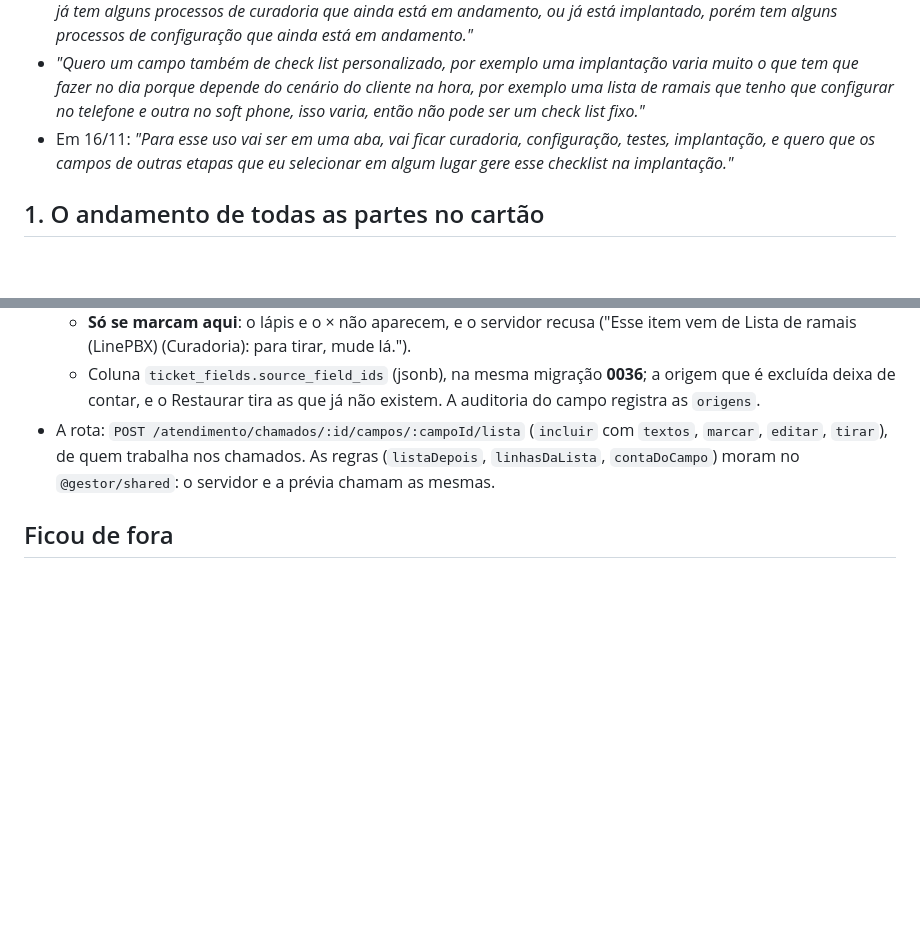
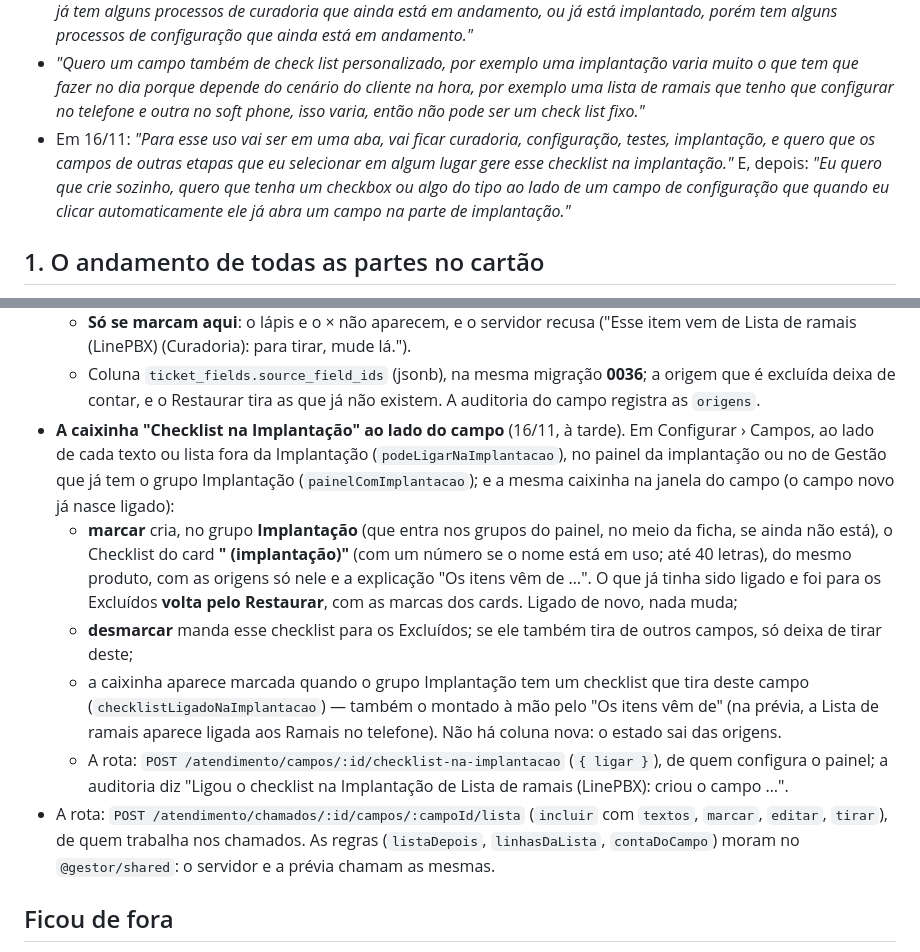
Before and after one commit to Lukibeg/linegestor, a Markdown page: docs/decisoes/0064-andamento-no-cartao-e-checklist-do-card.md, 2 parts joined by grey strips. Rendered like a GitHub page; blank space fills up the shorter version.

```diff
--- a/docs/decisoes/0064-andamento-no-cartao-e-checklist-do-card.md
+++ b/docs/decisoes/0064-andamento-no-cartao-e-checklist-do-card.md
@@ -17,7 +17,9 @@ O Luan, 13/11, com o print do quadro do Ingline - Implantação:
   depende do cenário do cliente na hora, por exemplo uma lista de ramais que tenho que configurar no telefone e outra no soft
   phone, isso varia, então não pode ser um check list fixo."*
 - Em 16/11: *"Para esse uso vai ser em uma aba, vai ficar curadoria, configuração, testes, implantação, e quero que os campos de
-  outras etapas que eu selecionar em algum lugar gere esse checklist na implantação."*
+  outras etapas que eu selecionar em algum lugar gere esse checklist na implantação."* E, depois: *"Eu quero que crie sozinho,
+  quero que tenha um checkbox ou algo do tipo ao lado de um campo de configuração que quando eu clicar automaticamente ele já
+  abra um campo na parte de implantação."*
 
 ## 1. O andamento de todas as partes no cartão
 
@@ -92,6 +94,19 @@ O Luan, 13/11, com o print do quadro do Ingline - Implantação:
     (Curadoria): para tirar, mude lá.").
   - Coluna `ticket_fields.source_field_ids` (jsonb), na mesma migração **0036**; a origem que é excluída deixa de contar, e o
     Restaurar tira as que já não existem. A auditoria do campo registra as `origens`.
+- **A caixinha "Checklist na Implantação" ao lado do campo** (16/11, à tarde). Em Configurar › Campos, ao lado de cada texto ou
+  lista fora da Implantação (`podeLigarNaImplantacao`), no painel da implantação ou no de Gestão que já tem o grupo
+  Implantação (`painelComImplantacao`); e a mesma caixinha na janela do campo (o campo novo já nasce ligado):
+  - **marcar** cria, no grupo **Implantação** (que entra nos grupos do painel, no meio da ficha, se ainda não está), o
+    Checklist do card **"<campo> (implantação)"** (com um número se o nome está em uso; até 40 letras), do mesmo produto, com
+    as origens só nele e a explicação "Os itens vêm de …". O que já tinha sido ligado e foi para os Excluídos **volta pelo
+    Restaurar**, com as marcas dos cards. Ligado de novo, nada muda;
+  - **desmarcar** manda esse checklist para os Excluídos; se ele também tira de outros campos, só deixa de tirar deste;
+  - a caixinha aparece marcada quando o grupo Implantação tem um checklist que tira deste campo
+    (`checklistLigadoNaImplantacao`) — também o montado à mão pelo "Os itens vêm de" (na prévia, a Lista de ramais aparece
+    ligada aos Ramais no telefone). Não há coluna nova: o estado sai das origens.
+  - A rota: `POST /atendimento/campos/:id/checklist-na-implantacao` (`{ ligar }`), de quem configura o painel; a auditoria
+    diz "Ligou o checklist na Implantação de Lista de ramais (LinePBX): criou o campo …".
 - A rota: `POST /atendimento/chamados/:id/campos/:campoId/lista` (`incluir` com `textos`, `marcar`, `editar`, `tirar`), de quem
   trabalha nos chamados. As regras (`listaDepois`, `linhasDaLista`, `contaDoCampo`) moram no `@gestor/shared`: o servidor e a
   prévia chamam as mesmas.
```
Also changed, not shown: docs/guia-de-uso/implantacao.md (+4 -1 lines), docs/novidades/2.4.8.md (+4 -4 lines), docs/novidades/2.4.8/checklist-na-implantacao.jpg (added), docs/novidades/2.4.8/os-itens-vem-de.jpg (deleted), 13 other files.
